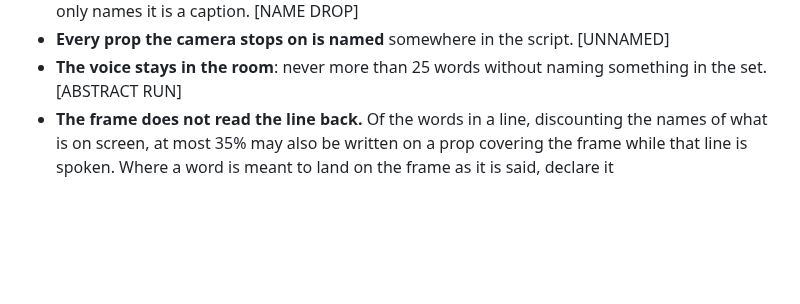
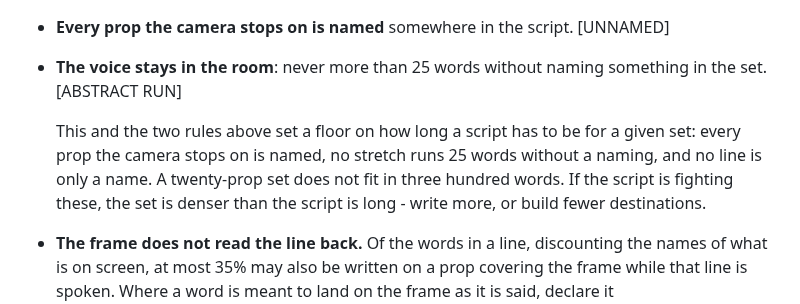
Before and after one commit to omkarbhale/soundstage, a Markdown page: formats/standing-set/SKILL.md, the part around the change. GitHub-like rendering; blank space fills up the shorter version.

Commit message:
Say what the naming rules cost in script length
Co-Authored-By: Claude Opus 5 (1M context) <noreply@anthropic.com>

```diff
--- a/formats/standing-set/SKILL.md
+++ b/formats/standing-set/SKILL.md
@@ -496,6 +496,12 @@ This is what makes a piece sound filmed rather than assembled, and it is exact.
 - **Every prop the camera stops on is named** somewhere in the script. [UNNAMED]
 - **The voice stays in the room**: never more than 25 words without naming something in
   the set. [ABSTRACT RUN]
+
+  This and the two rules above set a floor on how long a script has to be for a given set:
+  every prop the camera stops on is named, no stretch runs 25 words without a naming, and
+  no line is only a name. A twenty-prop set does not fit in three hundred words. If the
+  script is fighting these, the set is denser than the script is long - write more, or
+  build fewer destinations.
 - **The frame does not read the line back.** Of the words in a line, discounting the names
   of what is on screen, at most 35% may also be written on a prop covering the frame while
   that line is spoken. Where a word is meant to land on the frame as it is said, declare it
```
